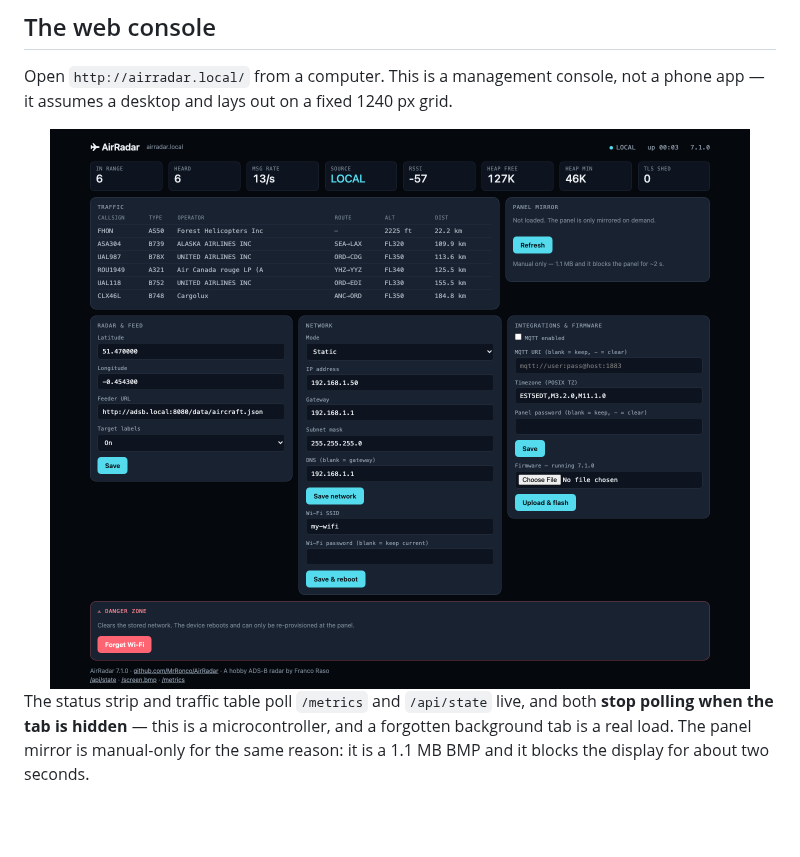
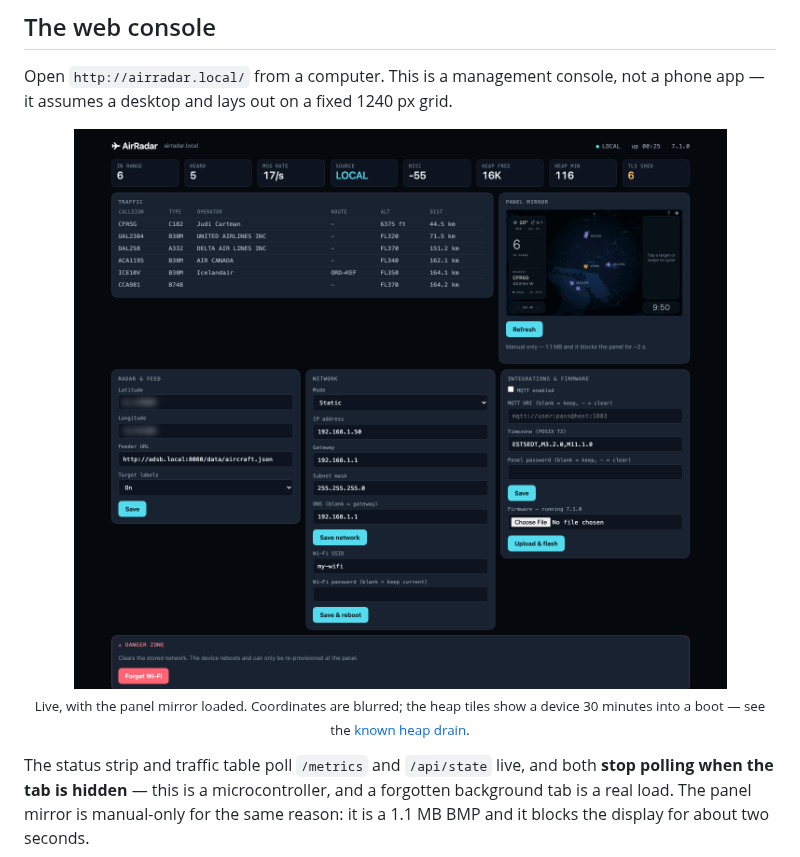
Before and after one commit to MrRonco/AirRadar, a Markdown page: README.md, the part around one of its changes. Rendered like a GitHub page; pictures changed too: docs/img/web-console.png; blank space fills up the shorter version.

```diff
--- a/README.md
+++ b/README.md
@@ -71,7 +71,9 @@ phone app — it assumes a desktop and lays out on a fixed 1240 px grid.
 
 <div align="center">
 
-<img src="docs/img/web-console.png" width="880" alt="The AirRadar web console: a status strip of eight live tiles, a traffic table, and configuration forms for radar, network and integrations">
+<img src="docs/img/web-console.png" width="880" alt="The AirRadar web console: a status strip of eight live tiles, a traffic table, the panel mirror, and configuration forms for radar, network and integrations">
+
+<sub>Live, with the panel mirror loaded. Coordinates are blurred; the heap tiles show a device 30 minutes into a boot — see the <a href="#roadmap">known heap drain</a>.</sub>
 
 </div>
 
```
Also changed, not shown: other parts of README.md (+93 -8 lines).
